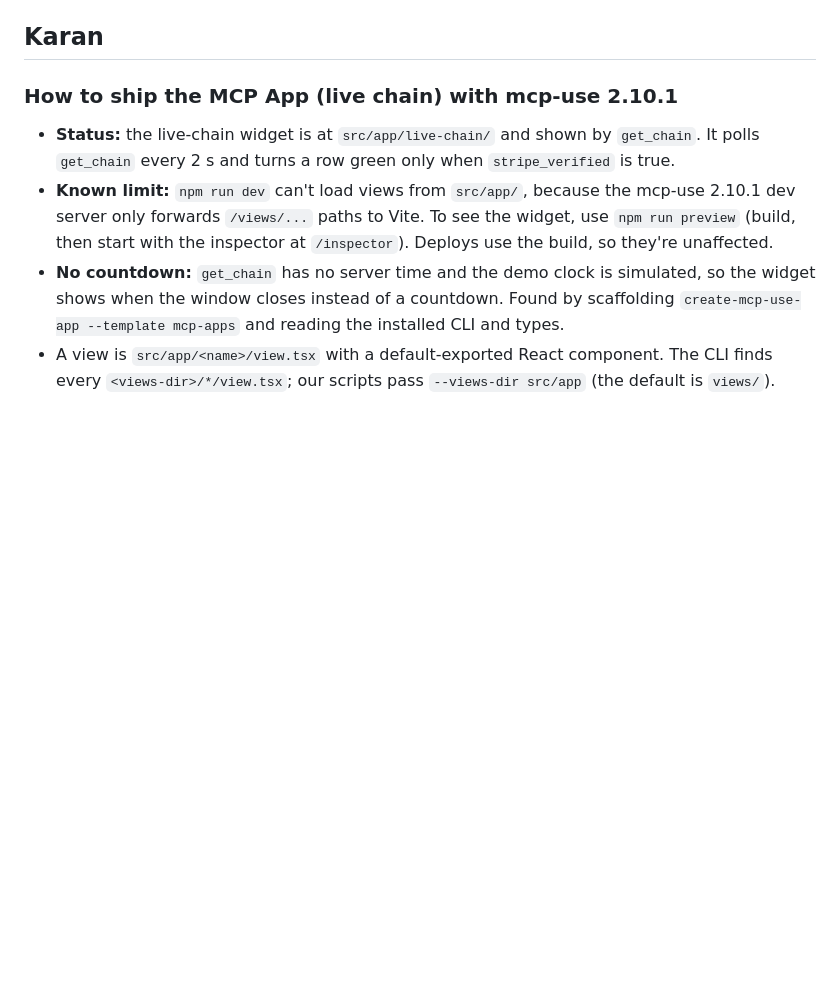
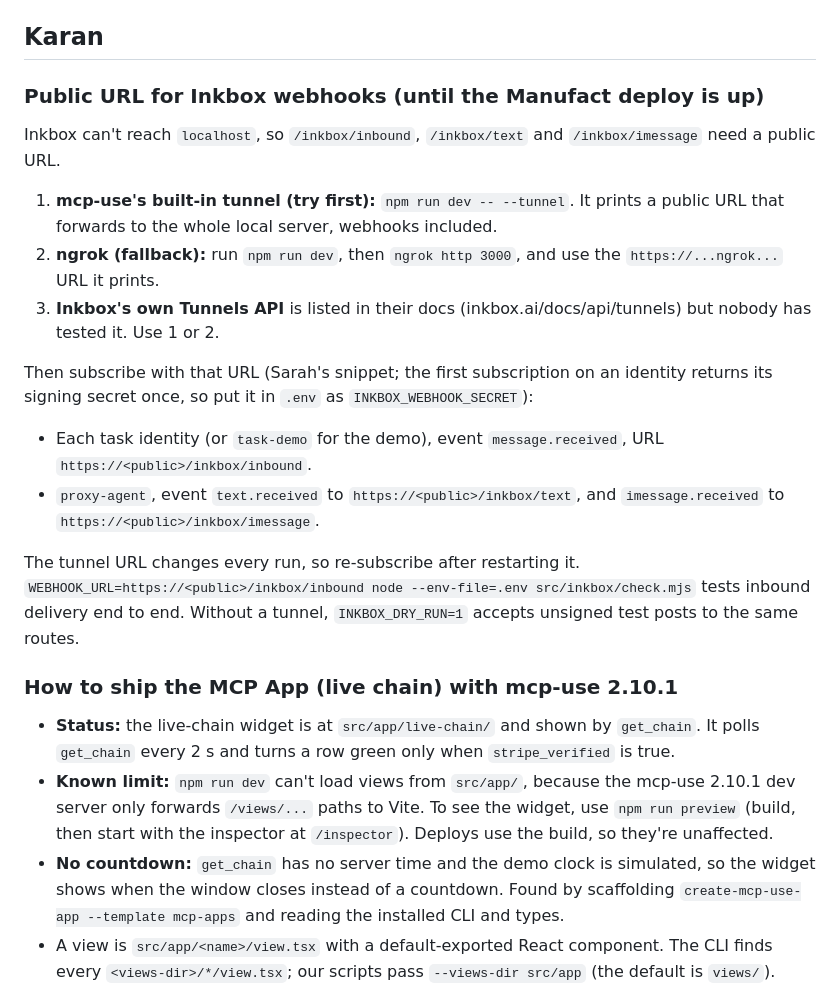
Before and after one commit to karan6705/proxy, a Markdown page: HANDOFF.md, the part around the change. GitHub-like rendering; blank space fills up the shorter version.

Commit message:
[core] Handoff: tunnel for Inkbox webhooks

```diff
--- a/HANDOFF.md
+++ b/HANDOFF.md
@@ -18,6 +18,18 @@
 
 
 ## Karan
+
+### Public URL for Inkbox webhooks (until the Manufact deploy is up)
+Inkbox can't reach `localhost`, so `/inkbox/inbound`, `/inkbox/text` and `/inkbox/imessage` need a public URL.
+1. **mcp-use's built-in tunnel (try first):** `npm run dev -- --tunnel`. It prints a public URL that forwards to the whole local server, webhooks included.
+2. **ngrok (fallback):** run `npm run dev`, then `ngrok http 3000`, and use the `https://...ngrok...` URL it prints.
+3. **Inkbox's own Tunnels API** is listed in their docs (inkbox.ai/docs/api/tunnels) but nobody has tested it. Use 1 or 2.
+
+Then subscribe with that URL (Sarah's snippet; the first subscription on an identity returns its signing secret once, so put it in `.env` as `INKBOX_WEBHOOK_SECRET`):
+- Each task identity (or `task-demo` for the demo), event `message.received`, URL `https://<public>/inkbox/inbound`.
+- `proxy-agent`, event `text.received` to `https://<public>/inkbox/text`, and `imessage.received` to `https://<public>/inkbox/imessage`.
+
+The tunnel URL changes every run, so re-subscribe after restarting it. `WEBHOOK_URL=https://<public>/inkbox/inbound node --env-file=.env src/inkbox/check.mjs` tests inbound delivery end to end. Without a tunnel, `INKBOX_DRY_RUN=1` accepts unsigned test posts to the same routes.
 
 ### How to ship the MCP App (live chain) with mcp-use 2.10.1
 - **Status:** the live-chain widget is at `src/app/live-chain/` and shown by `get_chain`. It polls `get_chain` every 2 s and turns a row green only when `stripe_verified` is true.
```
